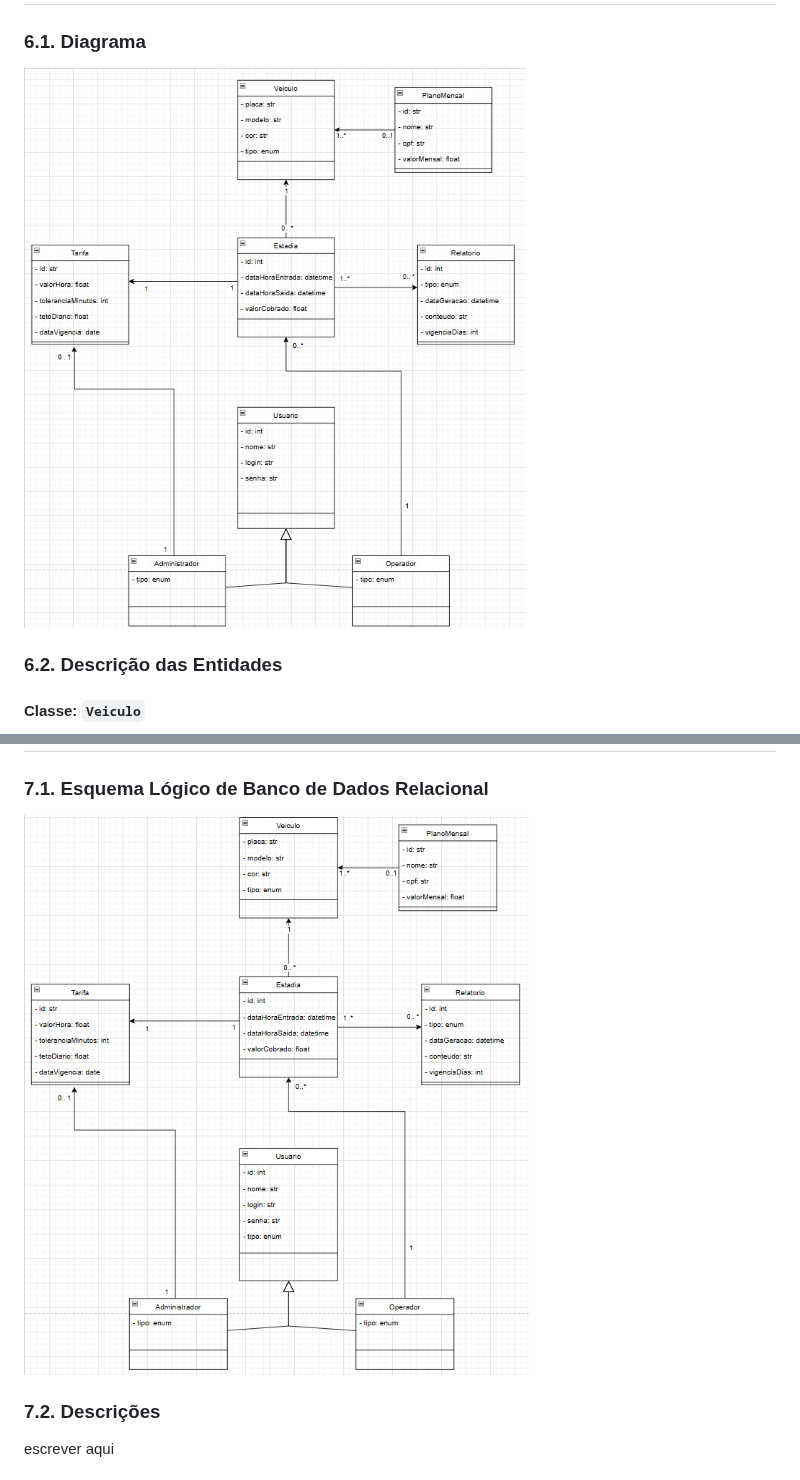
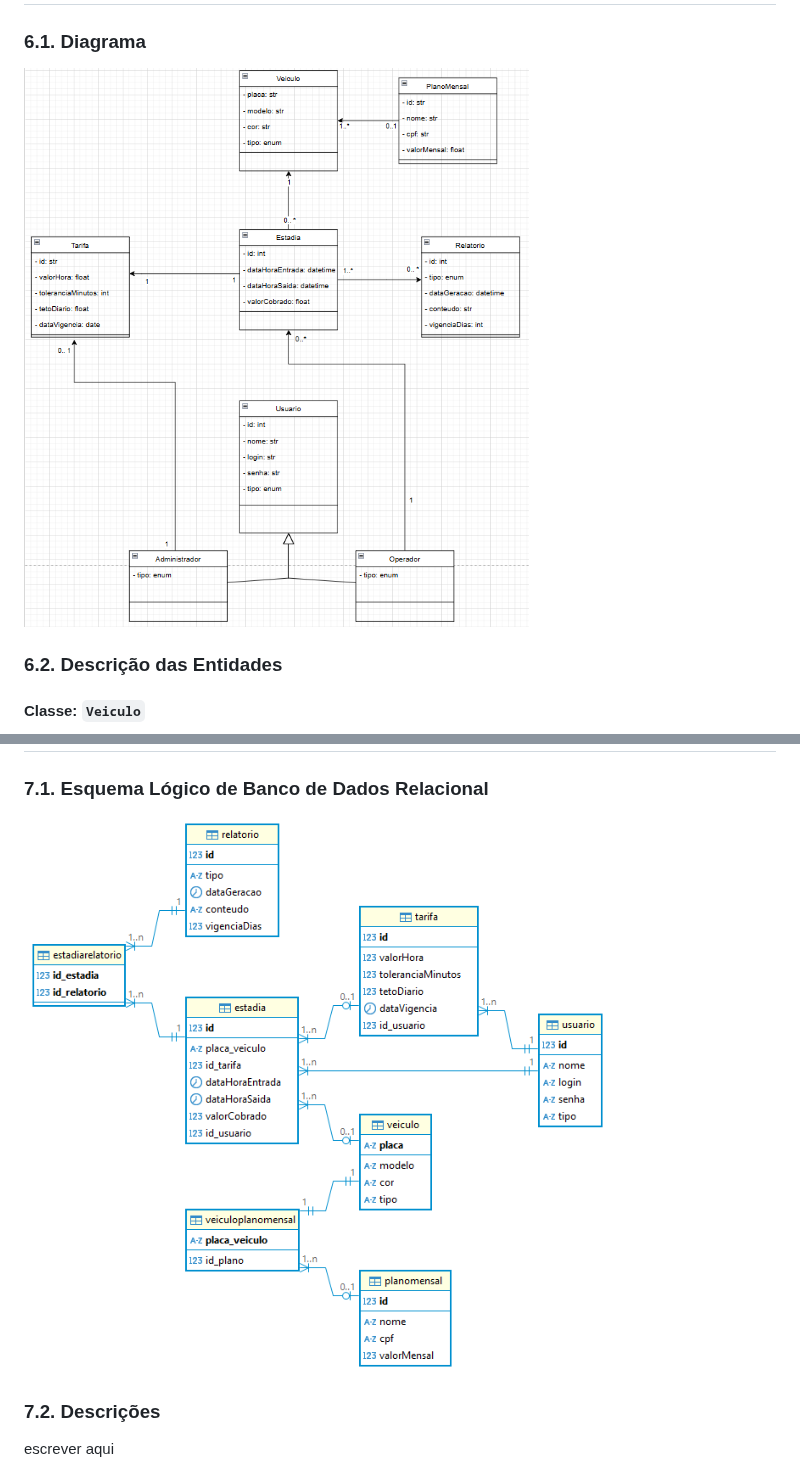
Before and after one commit to Camlui12/Trabalho-PI2-Caio-Camilo-Henrique, a Markdown page: README.md, 2 parts joined by grey strips. GitHub-like rendering.

```diff
--- a/README.md
+++ b/README.md
@@ -94,7 +94,7 @@ escrever aqui
 
 # 6. Diagrama de Classes
 ### 6.1. Diagrama
-![Diagrama de classes](/static/images/diagramaClasses.jpeg)
+![Diagrama de classes](/static/images/dgClasseAtt.png)
 
 ### 6.2. Descrição das Entidades
 #### Classe: `Veiculo`
@@ -172,7 +172,7 @@ escrever aqui
 
 # 7. Banco de Dados
 ### 7.1. Esquema Lógico de Banco de Dados Relacional
-![Diagrama db](/static/images/dgClasseAtt.png)
+![Diagrama db](/static/images/TrabalhoPI2.png)
 
 ### 7.2. Descrições
 escrever aqui
```
